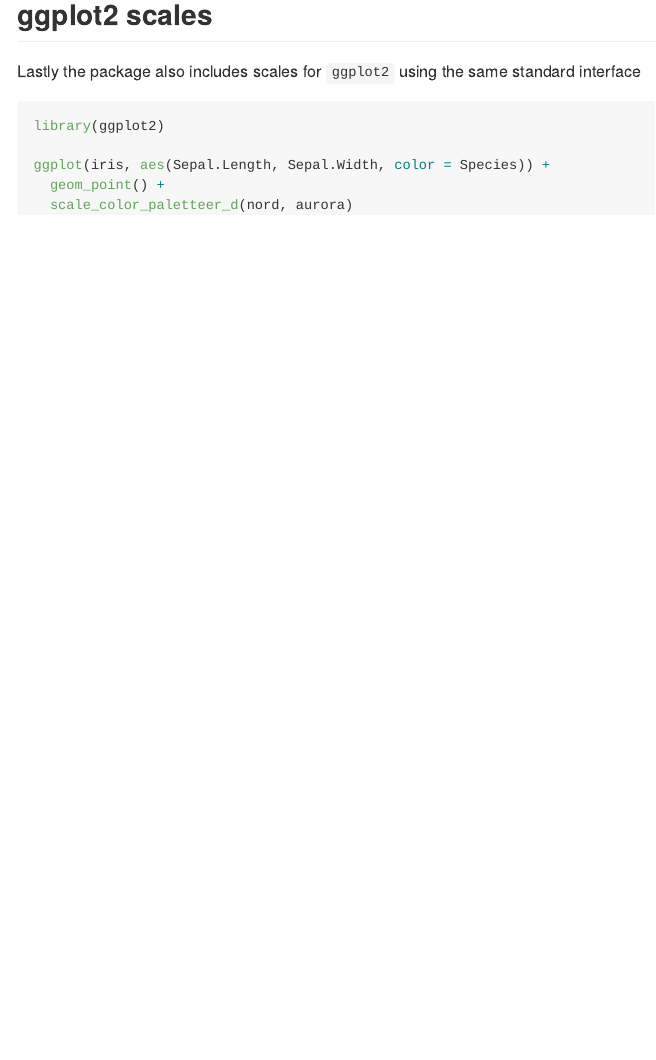
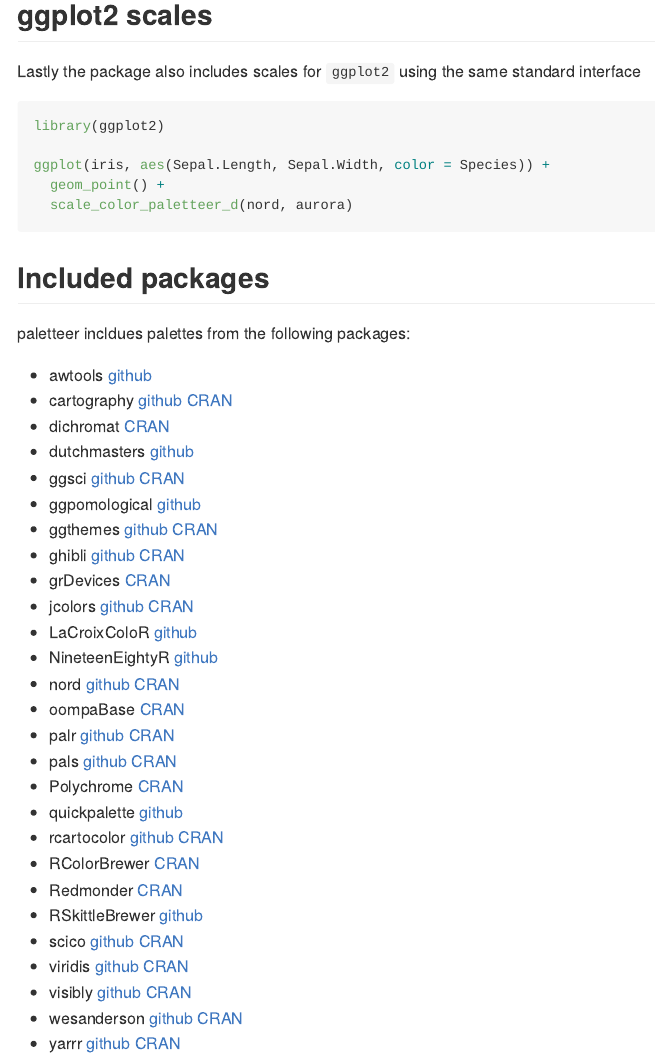
Before and after one commit to EmilHvitfeldt/paletteer, an R Markdown document (README.Rmd): the page in a window 1100 px wide, from 1130 px down. Rendered offline with R 4.5, knitr and Pandoc, with nearby package versions; the code chunks are not run, so their results and figures are left out; badge pictures from the web are left out.

Commit message:
adding package references. resolves #1

````diff
--- a/README.Rmd
+++ b/README.Rmd
@@ -114,3 +114,36 @@
   geom_point() +
   scale_color_paletteer_d(nord, aurora)
 ```
+
+## Included packages
+
+paletteer incldues palettes from the following packages:
+
+- awtools [github](https://github.com/awhstin/awtools)
+- cartography [github](https://github.com/riatelab/cartography) [CRAN](https://cran.r-project.org/web/packages/cartography/index.html)
+- dichromat [CRAN](https://cran.r-project.org/web/packages/dichromat/index.html)
+- dutchmasters [github](https://github.com/EdwinTh/dutchmasters)
+- ggsci [github](https://github.com/road2stat/ggsci) [CRAN](https://cran.r-project.org/web/packages/ggsci/index.html)
+- ggpomological [github](https://github.com/gadenbuie/ggpomological)
+- ggthemes [github](https://github.com/jrnold/ggthemes) [CRAN](https://cran.r-project.org/web/packages/ggthemes/index.html)
+- ghibli [github](https://github.com/ewenme/ghibli) [CRAN](https://cran.r-project.org/web/packages/ghibli/index.html)
+- grDevices [CRAN](https://cran.r-project.org/web/packages/RGraphics/index.html)
+- jcolors [github](https://github.com/jaredhuling/jcolors) [CRAN](https://cran.r-project.org/web/packages/jcolors/index.html)
+- LaCroixColoR [github](https://github.com/johannesbjork/LaCroixColoR)
+- NineteenEightyR [github](https://github.com/m-clark/NineteenEightyR)
+- nord [github](https://github.com/jkaupp/nord) [CRAN](https://cran.r-project.org/web/packages/nord/index.html)
+- oompaBase [CRAN](https://cran.r-project.org/web/packages/oompaBase/index.html)
+- palr [github](https://github.com/AustralianAntarcticDivision/palr) [CRAN](https://cran.r-project.org/web/packages/palr/index.html)
+- pals [github](https://github.com/kwstat/pals) [CRAN](https://cran.r-project.org/web/packages/pals/index.html)
+- Polychrome [CRAN](https://cran.r-project.org/web/packages/Polychrome/index.html)
+- quickpalette [github](https://github.com/EmilHvitfeldt/quickpalette)
+- rcartocolor [github](https://github.com/Nowosad/rcartocolor)
+[CRAN](https://cran.r-project.org/web/packages/rcartocolor/index.html)
+- RColorBrewer [CRAN](https://cran.r-project.org/web/packages/RColorBrewer/index.html)
+- Redmonder [CRAN](https://cran.r-project.org/web/packages/Redmonder/index.html)
+- RSkittleBrewer [github](https://github.com/alyssafrazee/RSkittleBrewer)
+- scico [github](https://github.com/thomasp85/scico) [CRAN](https://cran.r-project.org/web/packages/scico/index.html)
+- viridis [github](https://github.com/sjmgarnier/viridis) [CRAN](https://cran.r-project.org/web/packages/viridis/index.html)
+- visibly [github](https://github.com/m-clark/visibly) [CRAN](https://cran.r-project.org/web/packages/visibly/index.html)
+- wesanderson [github](https://github.com/karthik/wesanderson) [CRAN](https://cran.r-project.org/web/packages/wesanderson/index.html)
+- yarrr [github](https://github.com/ndphillips/yarrr) [CRAN](https://cran.r-project.org/web/packages/yarrr/index.html)
````
Also changed, not shown: README.md.
